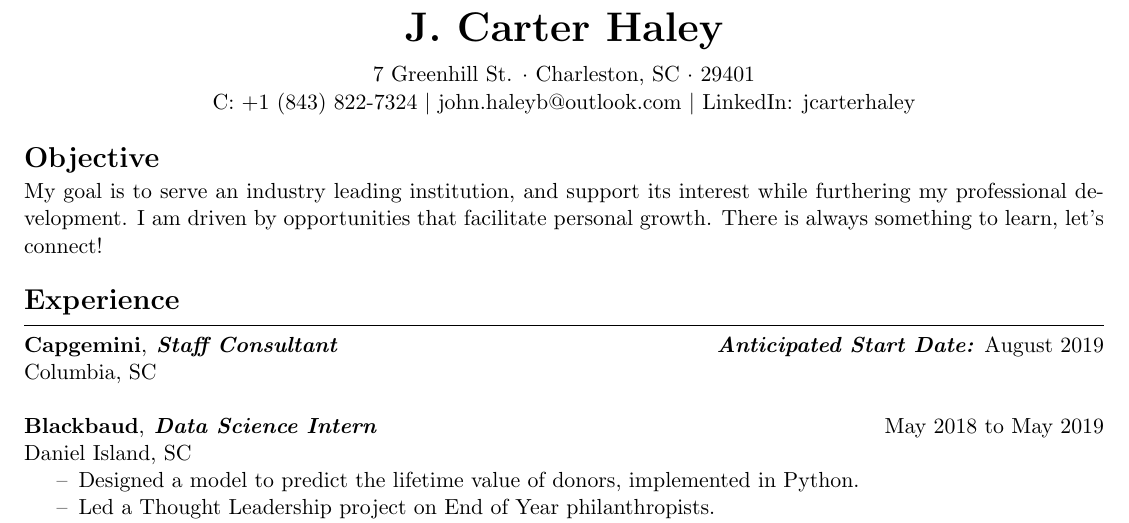
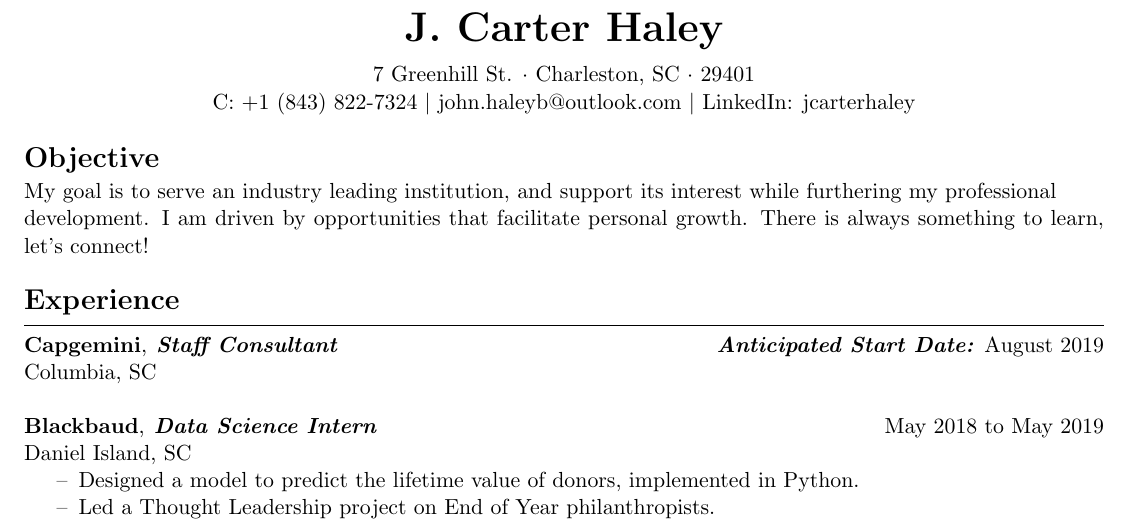
Before and after one commit to Carterhaley/Resume, a LaTeX CV (resume.tex): part of the page, cut so that both start at the same text. Compiled offline with pdfLaTeX.

Commit message:
Update resume.tex

```diff
--- a/resume.tex
+++ b/resume.tex
@@ -38,7 +38,7 @@
 
 \objective{Objective}
 \setlength\parindent{0cm}
-My goal is to serve an industry leading institution, and support its interest while furthering my professional development. I am driven by opportunities that facilitate personal growth. There is always something to learn, let's connect! \\
+My goal is to serve an industry leading institution, and support its interest while furthering my professional \\development. I am driven by opportunities that facilitate personal growth. There is always something to learn, let's connect! \\
 
 \resumesection{Experience}
 \textbf{Capgemini},\textbf{\textit{ Staff Consultant}}\hfill \textbf{\textit{Anticipated Start Date:}} August 2019\\
```
